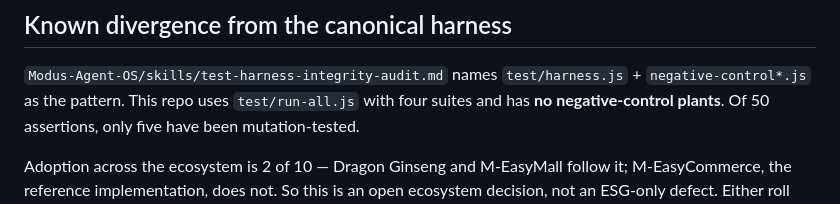
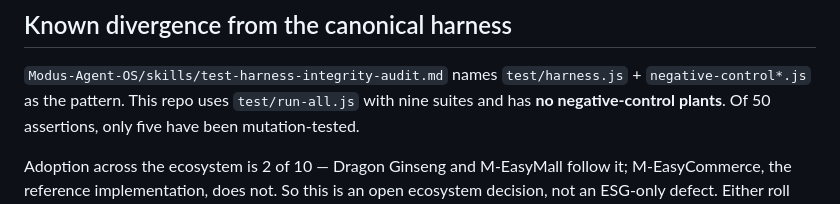
Before and after one commit to Joel1018147/ESG-Super-APP-AI-, a Markdown page: CLAUDE.md, the part around the change. Drawn GitHub-style.

Commit message:
CLAUDE.md: fix stale suite count (four -> nine)
test/run-all.js lists 9 suites, not 4.

```diff
--- a/CLAUDE.md
+++ b/CLAUDE.md
@@ -101,7 +101,7 @@ re-derived three defect classes the SOP already documented.
 
 `Modus-Agent-OS/skills/test-harness-integrity-audit.md` names
 `test/harness.js` + `negative-control*.js` as the pattern. This repo uses
-`test/run-all.js` with four suites and has **no negative-control plants**. Of 50
+`test/run-all.js` with nine suites and has **no negative-control plants**. Of 50
 assertions, only five have been mutation-tested.
 
 Adoption across the ecosystem is 2 of 10 — Dragon Ginseng and M-EasyMall follow
```
